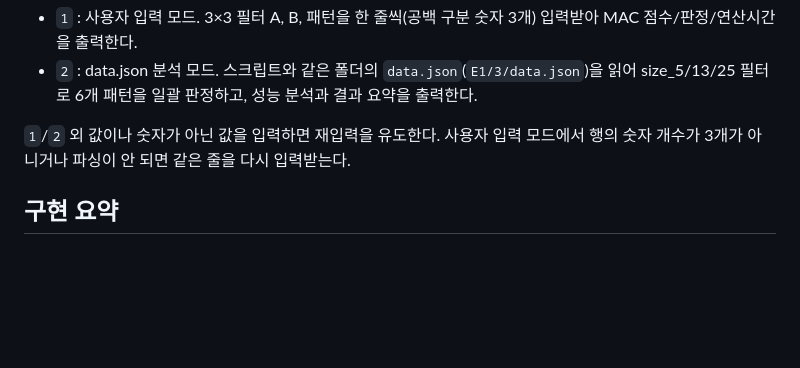
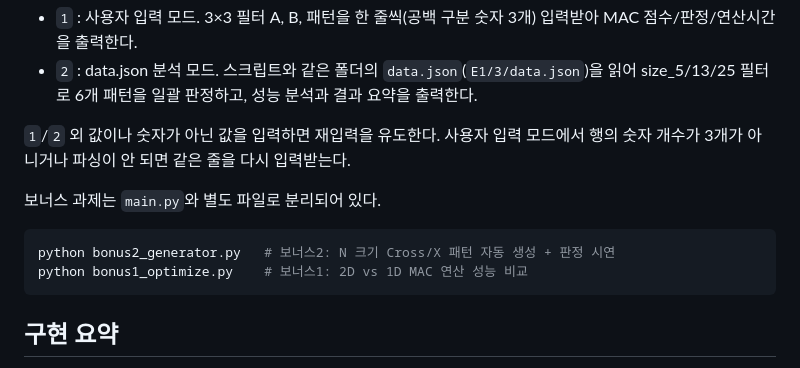
Before and after one commit to Yoonsik-Shin/codyssey-mission, a Markdown page: E1/3/README.md, the part around one of its changes. Drawn GitHub-style; blank space fills up the shorter version.

````diff
--- a/E1/3/README.md
+++ b/E1/3/README.md
@@ -14,6 +14,13 @@ python main.py
 - `2` : data.json 분석 모드. 스크립트와 같은 폴더의 `data.json`(`E1/3/data.json`)을 읽어 size_5/13/25 필터로 6개 패턴을 일괄 판정하고, 성능 분석과 결과 요약을 출력한다.
 
 `1`/`2` 외 값이나 숫자가 아닌 값을 입력하면 재입력을 유도한다. 사용자 입력 모드에서 행의 숫자 개수가 3개가 아니거나 파싱이 안 되면 같은 줄을 다시 입력받는다.
+
+보너스 과제는 `main.py`와 별도 파일로 분리되어 있다.
+
+```bash
+python bonus2_generator.py   # 보너스2: N 크기 Cross/X 패턴 자동 생성 + 판정 시연
+python bonus1_optimize.py    # 보너스1: 2D vs 1D MAC 연산 성능 비교
+```
 
 ## 구현 요약
 
````
Also changed, not shown: other parts of E1/3/README.md (+40 -0 lines).
